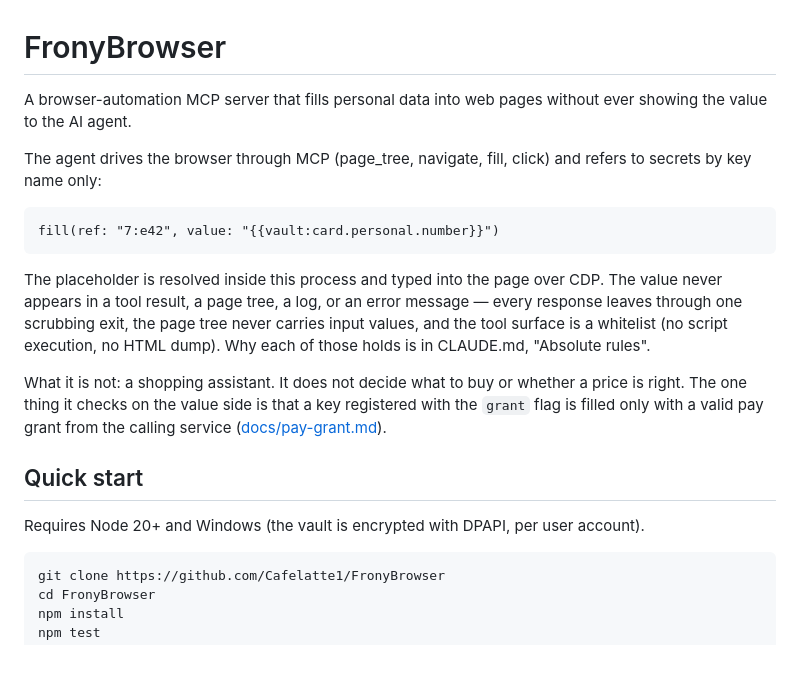
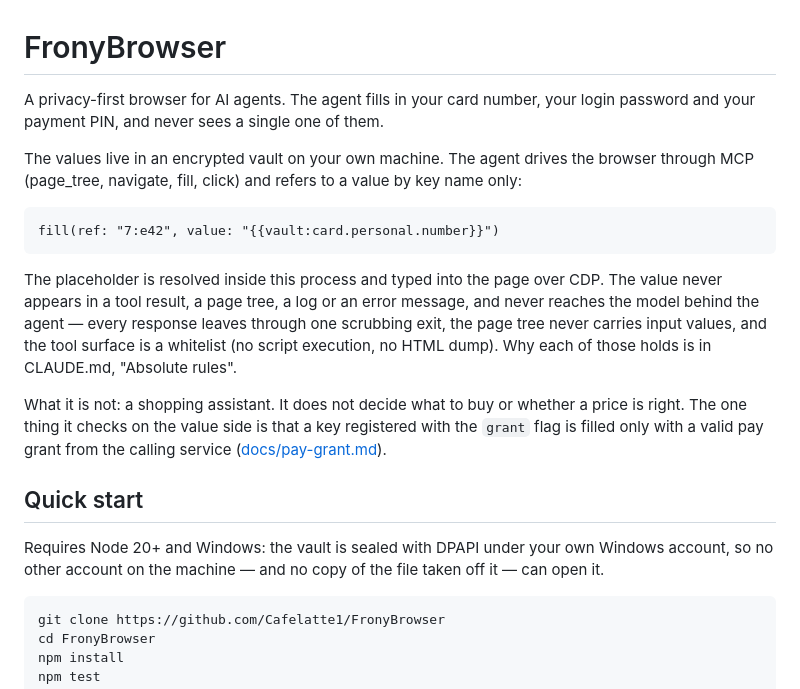
Before and after one commit to Cafelatte1/FronyBrowser, a Markdown page: README.md, the part around the change. Rendered like a GitHub page; blank space fills up the shorter version.

Commit message:
docs: frame the README as a privacy browser, not an automation server
## changes
- the opening states what the agent never sees, and adds that the value does not
  reach the model behind it either — the automation is how, not what
- the DPAPI line says what the per-account scope actually buys

Co-Authored-By: Claude Opus 5 (1M context) <noreply@anthropic.com>
Claude-Session: https://claude.ai/code/session_018im1d7U6uNCWWsMw1jBPng

````diff
--- a/README.md
+++ b/README.md
@@ -1,20 +1,20 @@
 # FronyBrowser
 
-A browser-automation MCP server that fills personal data into web pages without ever
-showing the value to the AI agent.
+A privacy-first browser for AI agents. The agent fills in your card number, your login
+password and your payment PIN, and never sees a single one of them.
 
-The agent drives the browser through MCP (page_tree, navigate, fill, click) and refers
-to secrets by key name only:
+The values live in an encrypted vault on your own machine. The agent drives the browser
+through MCP (page_tree, navigate, fill, click) and refers to a value by key name only:
 
 ```
 fill(ref: "7:e42", value: "{{vault:card.personal.number}}")
 ```
 
 The placeholder is resolved inside this process and typed into the page over CDP. The
-value never appears in a tool result, a page tree, a log, or an error message — every
-response leaves through one scrubbing exit, the page tree never carries input values, and the
-tool surface is a whitelist (no script execution, no HTML dump). Why each of those holds
-is in CLAUDE.md, "Absolute rules".
+value never appears in a tool result, a page tree, a log or an error message, and never
+reaches the model behind the agent — every response leaves through one scrubbing exit, the
+page tree never carries input values, and the tool surface is a whitelist (no script
+execution, no HTML dump). Why each of those holds is in CLAUDE.md, "Absolute rules".
 
 What it is not: a shopping assistant. It does not decide what to buy or whether a price
 is right. The one thing it checks on the value side is that a key registered with the
@@ -23,7 +23,8 @@ is right. The one thing it checks on the value side is that a key registered wit
 
 ## Quick start
 
-Requires Node 20+ and Windows (the vault is encrypted with DPAPI, per user account).
+Requires Node 20+ and Windows: the vault is sealed with DPAPI under your own Windows account,
+so no other account on the machine — and no copy of the file taken off it — can open it.
 
 ```powershell
 git clone https://github.com/Cafelatte1/FronyBrowser
````
